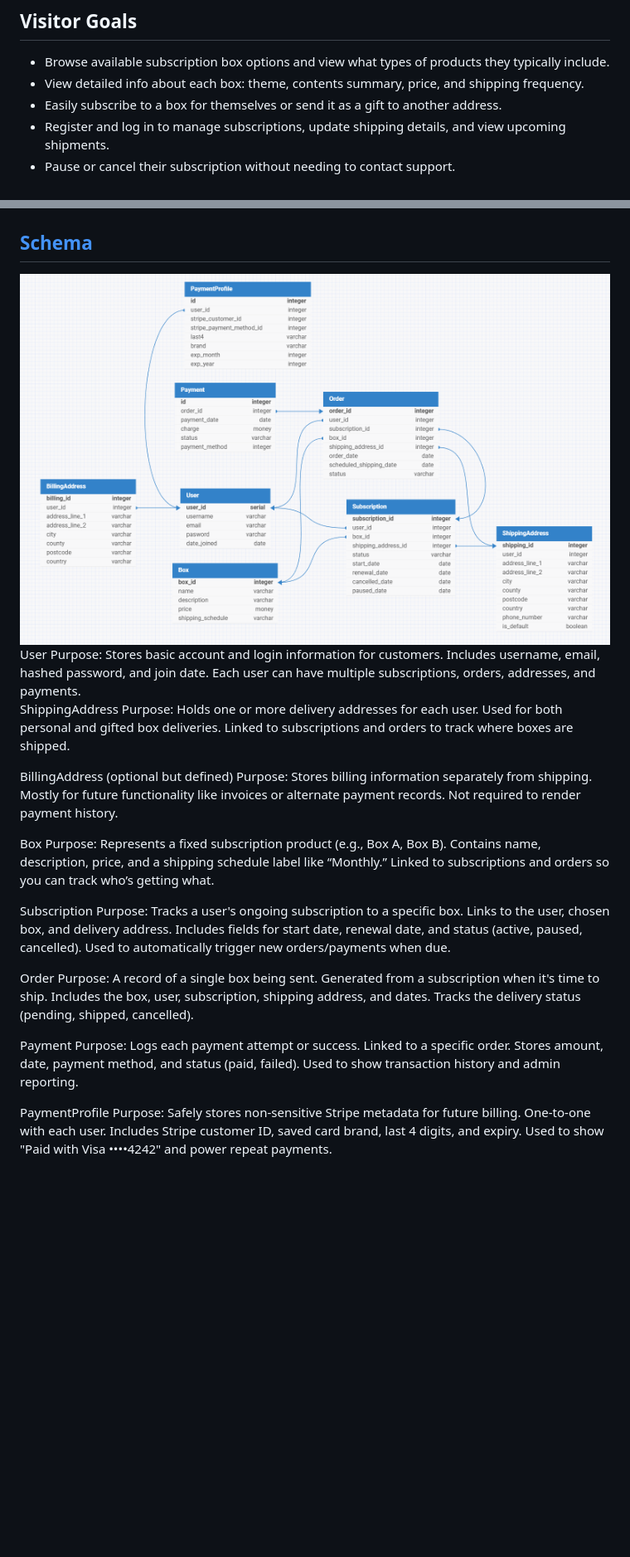
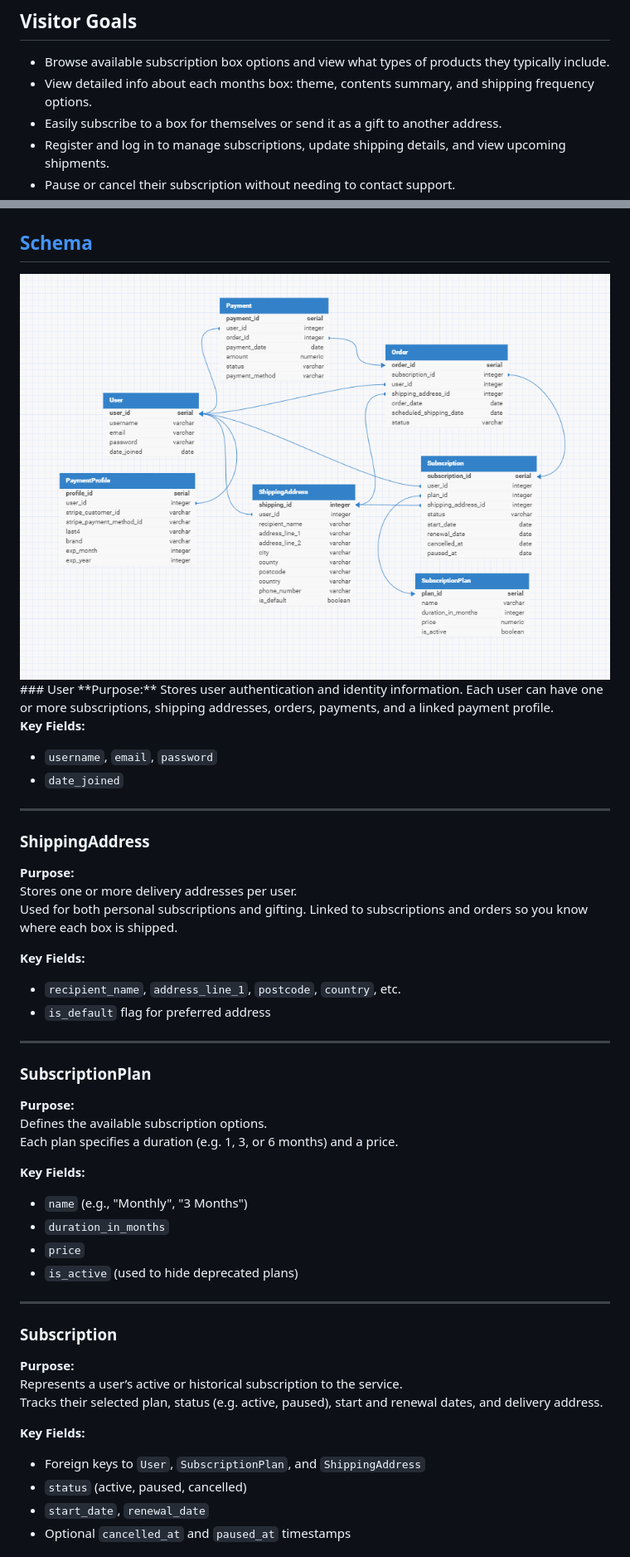
Before and after one commit to monkphin/HobbySub, a Markdown page: README.md, 2 parts joined by grey strips. Shown: that part at 83% size. Drawn GitHub-style; pictures changed too: docs/erd.png; blank space fills up the shorter version.

Commit message:
README.md - Updated ERD to better match the subscription options

```diff
--- a/README.md
+++ b/README.md
@@ -76,7 +76,7 @@
 ## Visitor Goals
 
  - Browse available subscription box options and view what types of products they typically include.
- - View detailed info about each box: theme, contents summary, price, and shipping frequency.
+ - View detailed info about each months box: theme, contents summary, and shipping frequency options.
  - Easily subscribe to a box for themselves or send it as a gift to another address.
  - Register and log in to manage subscriptions, update shipping details, and view upcoming shipments.
  - Pause or cancel their subscription without needing to contact support.
@@ -132,46 +132,49 @@
 ## [Wireframes](#wireframes)
 ##  [Schema](#schema)
   <img src="docs/erd.png">
-User
-Purpose: Stores basic account and login information for customers.
-Includes username, email, hashed password, and join date.
-Each user can have multiple subscriptions, orders, addresses, and payments.
+### User
+**Purpose:**
+Stores user authentication and identity information.
+Each user can have one or more subscriptions, shipping addresses, orders, payments, and a linked payment profile.
 
-ShippingAddress
-Purpose: Holds one or more delivery addresses for each user.
-Used for both personal and gifted box deliveries.
-Linked to subscriptions and orders to track where boxes are shipped.
+**Key Fields:**
+- `username`, `email`, `password`
+- `date_joined`
 
-BillingAddress (optional but defined)
-Purpose: Stores billing information separately from shipping.
-Mostly for future functionality like invoices or alternate payment records.
-Not required to render payment history.
+---
 
-Box
-Purpose: Represents a fixed subscription product (e.g., Box A, Box B).
-Contains name, description, price, and a shipping schedule label like “Monthly.”
-Linked to subscriptions and orders so you can track who’s getting what.
+### ShippingAddress
+**Purpose:**
+Stores one or more delivery addresses per user.
+Used for both personal subscriptions and gifting. Linked to subscriptions and orders so you know where each box is shipped.
 
-Subscription
-Purpose: Tracks a user's ongoing subscription to a specific box.
-Links to the user, chosen box, and delivery address.
-Includes fields for start date, renewal date, and status (active, paused, cancelled).
-Used to automatically trigger new orders/payments when due.
+**Key Fields:**
+- `recipient_name`, `address_line_1`, `postcode`, `country`, etc.
+- `is_default` flag for preferred address
 
-Order
-Purpose: A record of a single box being sent.
-Generated from a subscription when it's time to ship.
-Includes the box, user, subscription, shipping address, and dates.
-Tracks the delivery status (pending, shipped, cancelled).
+---
 
-Payment
-Purpose: Logs each payment attempt or success.
-Linked to a specific order.
-Stores amount, date, payment method, and status (paid, failed).
-Used to show transaction history and admin reporting.
+### SubscriptionPlan
+**Purpose:**
+Defines the available subscription options.
+Each plan specifies a duration (e.g. 1, 3, or 6 months) and a price.
 
-PaymentProfile
-Purpose: Safely stores non-sensitive Stripe metadata for future billing.
-One-to-one with each user.
-Includes Stripe customer ID, saved card brand, last 4 digits, and expiry.
-Used to show "Paid with Visa ••••4242" and power repeat payments.
+**Key Fields:**
+- `name` (e.g., "Monthly", "3 Months")
+- `duration_in_months`
+- `price`
+- `is_active` (used to hide deprecated plans)
+
+---
+
+### Subscription
+**Purpose:**
+Represents a user’s active or historical subscription to the service.
+Tracks their selected plan, status (e.g. active, paused), start and renewal dates, and delivery address.
+
+**Key Fields:**
+- Foreign keys to `User`, `SubscriptionPlan`, and `ShippingAddress`
+- `status` (active, paused, cancelled)
+- `start_date`, `renewal_date`
+- Optional `cancelled_at` and `paused_at` timestamps
+
```
Also changed, not shown: other parts of README.md (+40 -1 lines).
